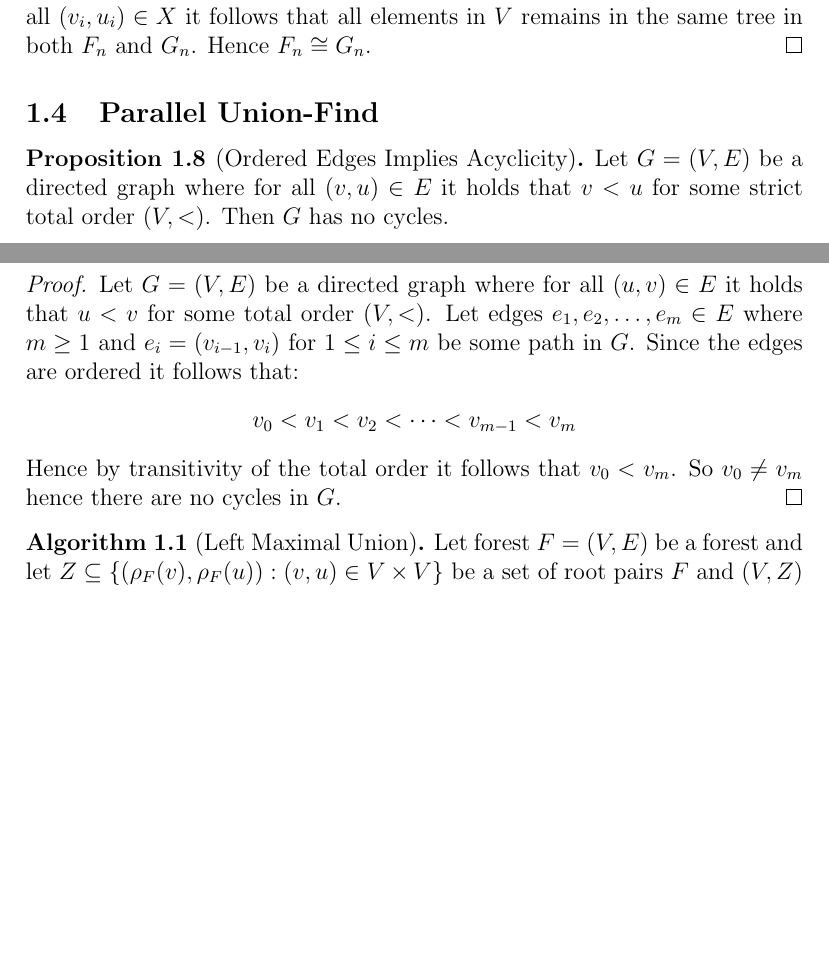
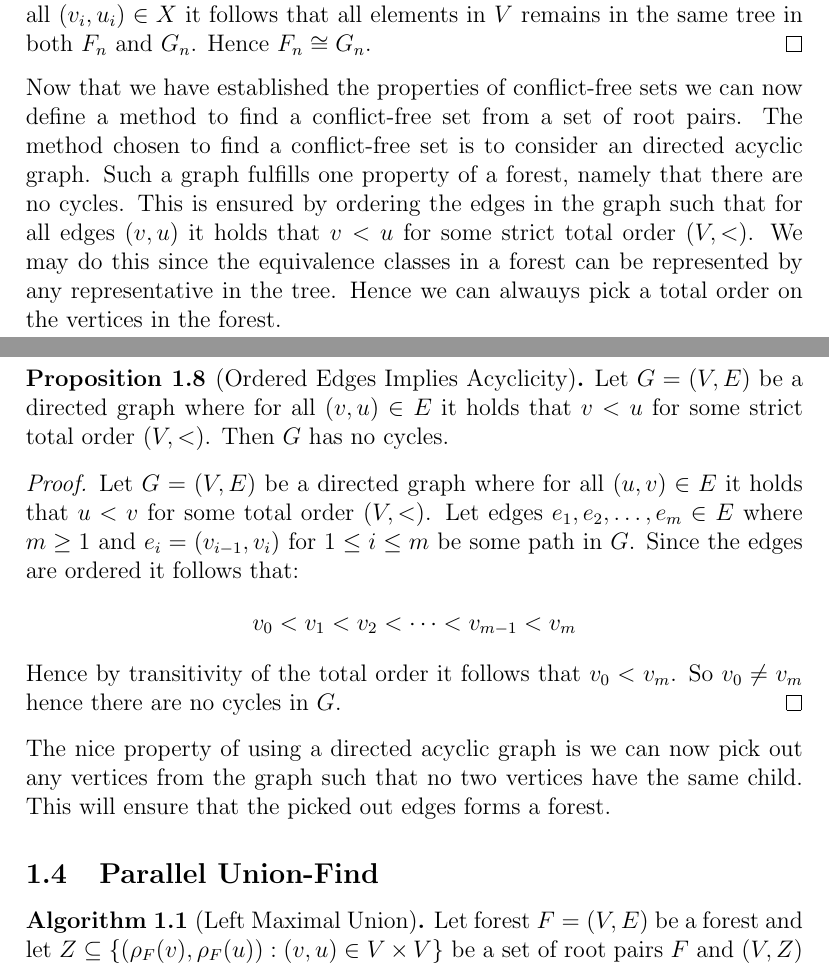
Before and after one commit to WilliamDue/unionfind, a LaTeX document (main.tex): two parts of pages 8 and 9 of 14, joined at a grey line, cut so that both start at the same text, the shorter picture padded with empty space. Compiled offline with pdfLaTeX.

Commit message:
Last thing.

```diff
--- a/main.tex
+++ b/main.tex
@@ -644,9 +644,15 @@ in the same order using Root Union \ref{prop:root-union}.
   that all elements in $V$ remains in the same tree in both $F_n$ and $G_n$.
   Hence $F_n \cong G_n$.
 \end{proof}
-
-\subsection{Parallel Union-Find}
-
+\noindent Now that we have established the properties of conflict-free sets we
+can now define a method to find a conflict-free set from a set of root pairs.
+The method chosen to find a conflict-free set is to consider an directed acyclic
+graph. Such a graph fulfills one property of a forest, namely that there are no
+cycles. This is ensured by ordering the edges in the graph such that for all
+edges $(v, u)$ it holds that $v < u$ for some strict total order $(V, <)$. We
+may do this since the equivalence classes in a forest can be represented by any
+representative in the tree. Hence we can alwauys pick a total order on the
+vertices in the forest.
 \begin{proposition}[Ordered Edges Implies Acyclicity]\label{prop:ordered-edges-implies-acyclicity}
   Let $G = (V, E)$ be a directed graph where for all $(v, u) \in E$ it holds
   that $v < u$ for some strict total order $(V, <)$. Then $G$ has no cycles.
@@ -663,7 +669,10 @@ in the same order using Root Union \ref{prop:root-union}.
   Hence by transitivity of the total order it follows that $v_0 < v_m$. So
   $v_0 \neq v_m$ hence there are no cycles in $G$.
 \end{proof}
-
+\noindent The nice property of using a directed acyclic graph is we can now pick out any
+vertices from the graph such that no two vertices have the same child. This will
+ensure that the picked out edges forms a forest.
+\subsection{Parallel Union-Find}
 % \begin{proposition}[Inverted Acyclic Graph is Acyclic]\label{prop:inverted-acyclic-graph}
 %   Let $G = (V, E)$ be a directed acyclic graph. Then the inverted graph $G' =
 %   (V, E')$ where $E' = \{(u, v) : (v, u) \in E\}$ is also acyclic.
```
Also changed, not shown: main.pdf.
